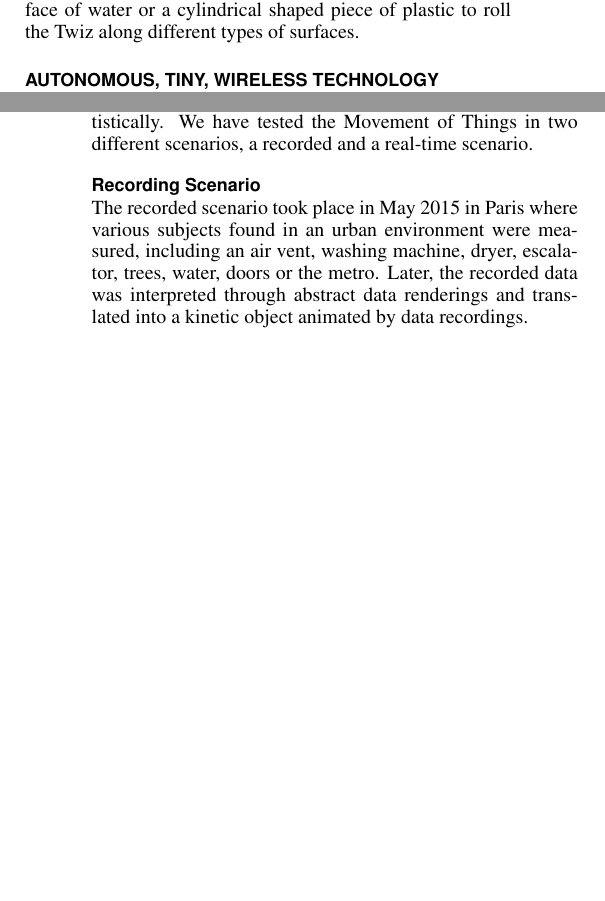
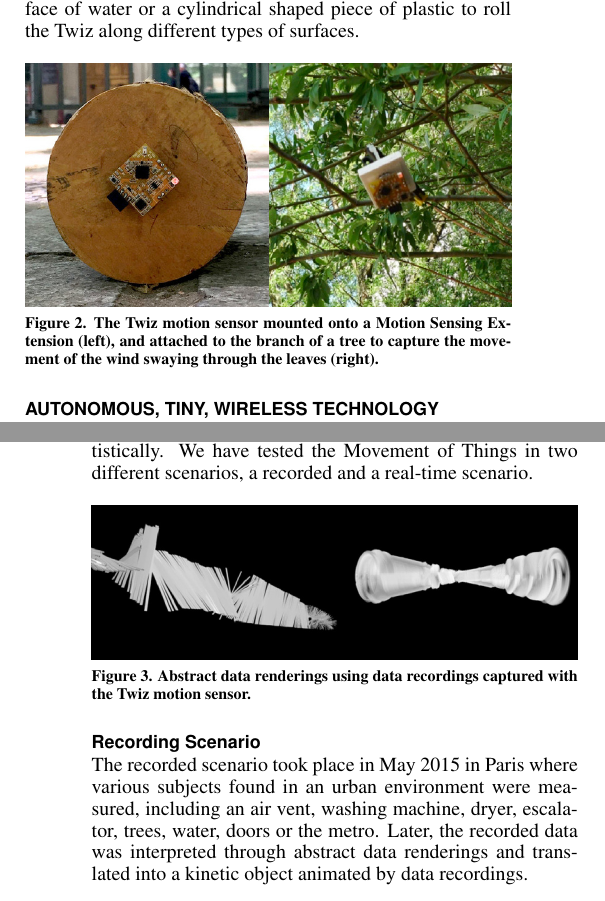
Before and after one commit to honnet/moco16-twiz, a LaTeX document (moco16-twiz.tex): two parts of the columns of pages 1 and 2 of 2, joined at a grey line, cut so that both start at the same text, the shorter picture padded with empty space. Compiled offline with pdfLaTeX.

Commit message:
Add main pictures.

```diff
--- a/moco16-twiz.tex
+++ b/moco16-twiz.tex
@@ -24,6 +24,7 @@
 \usepackage{graphics} % for EPS, load graphicx instead
 \usepackage{times}    % comment if you want LaTeX's default font
 \usepackage{url}      % llt: nicely formatted URLs
+\usepackage{float}    % To allow forcing figure position
 
 % llt: Define a global style for URLs, rather that the default one
 \makeatletter
@@ -148,6 +158,16 @@ of the wind swaying through the leaves, a block of
 foam to allow the Twiz to float on the surface of water
 or a cylindrical shaped piece of plastic to roll the Twiz
 along different types of surfaces.
+
+\begin{figure}[H]
+\centering
+\includegraphics[width=\columnwidth]{pics/fieldtrip}
+\caption{The Twiz motion sensor mounted onto a Motion
+Sensing Extension (left), and attached to the branch of
+a tree to capture the movement of the wind swaying through
+the leaves (right).}
+\label{fig:fieldtrip}
+\end{figure}
 
 \section{Autonomous, Tiny, Wireless Technology}
 
@@ -204,6 +224,14 @@ express them artistically. We have tested the
 Movement of Things in two different scenarios, a
 recorded and a real-time scenario.
 
+\begin{figure}[H]
+\centering
+\includegraphics[width=\columnwidth]{pics/renderings}
+\caption{Abstract data renderings using data recordings
+captured with the Twiz motion sensor.}
+\label{fig:renderings}
+\end{figure}
+
 \subsection{Recording Scenario}
 The recorded scenario took place in May 2015 in Paris
 where various subjects found in an urban environment
```
Also changed, not shown: Figure1.png (deleted), pics/extensions.jpg (added), pics/fieldtrip.jpg (added), pics/performance.jpg (added), pics/renderings.jpg (added), pics/trip_ground.jpg (added), moco16-twiz.tex (21 more changed lines).
